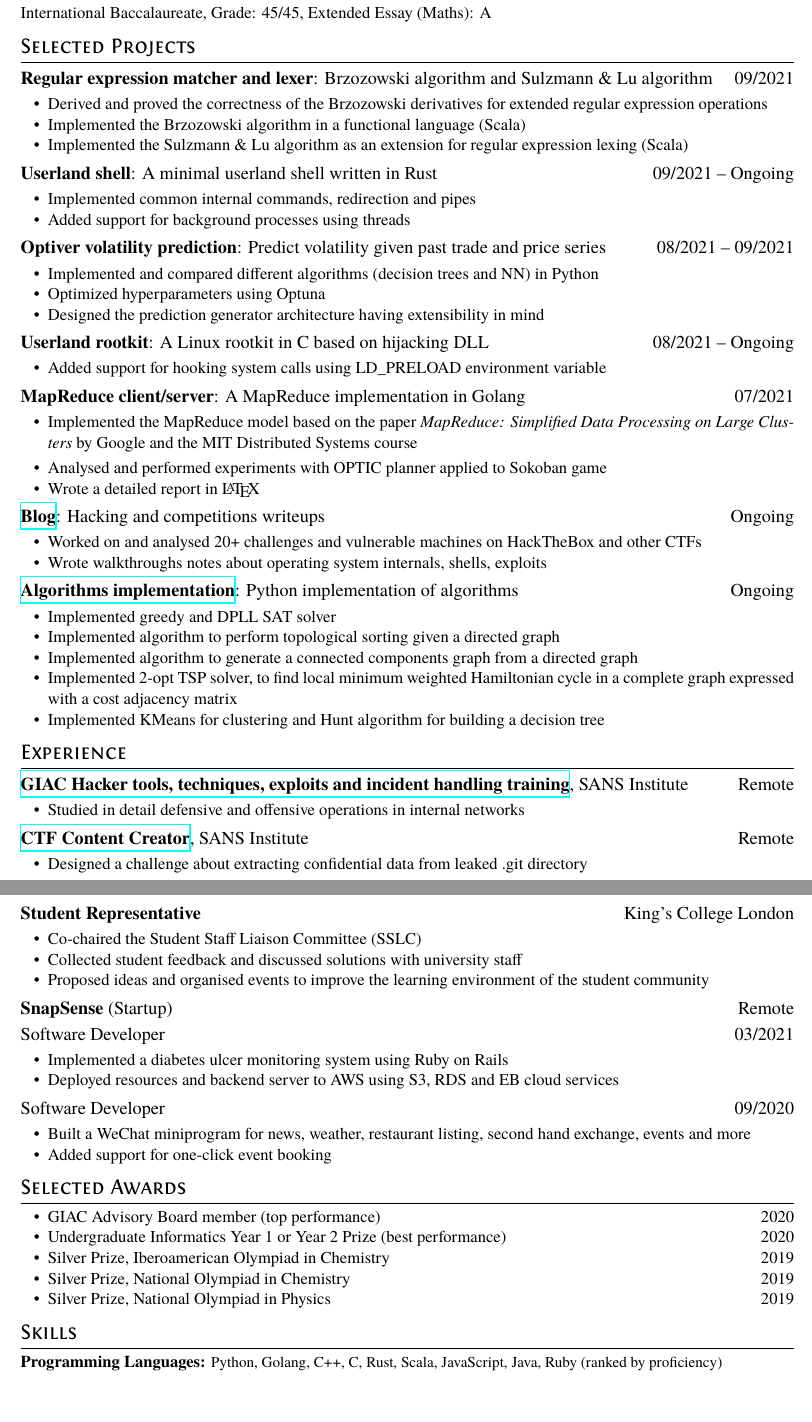
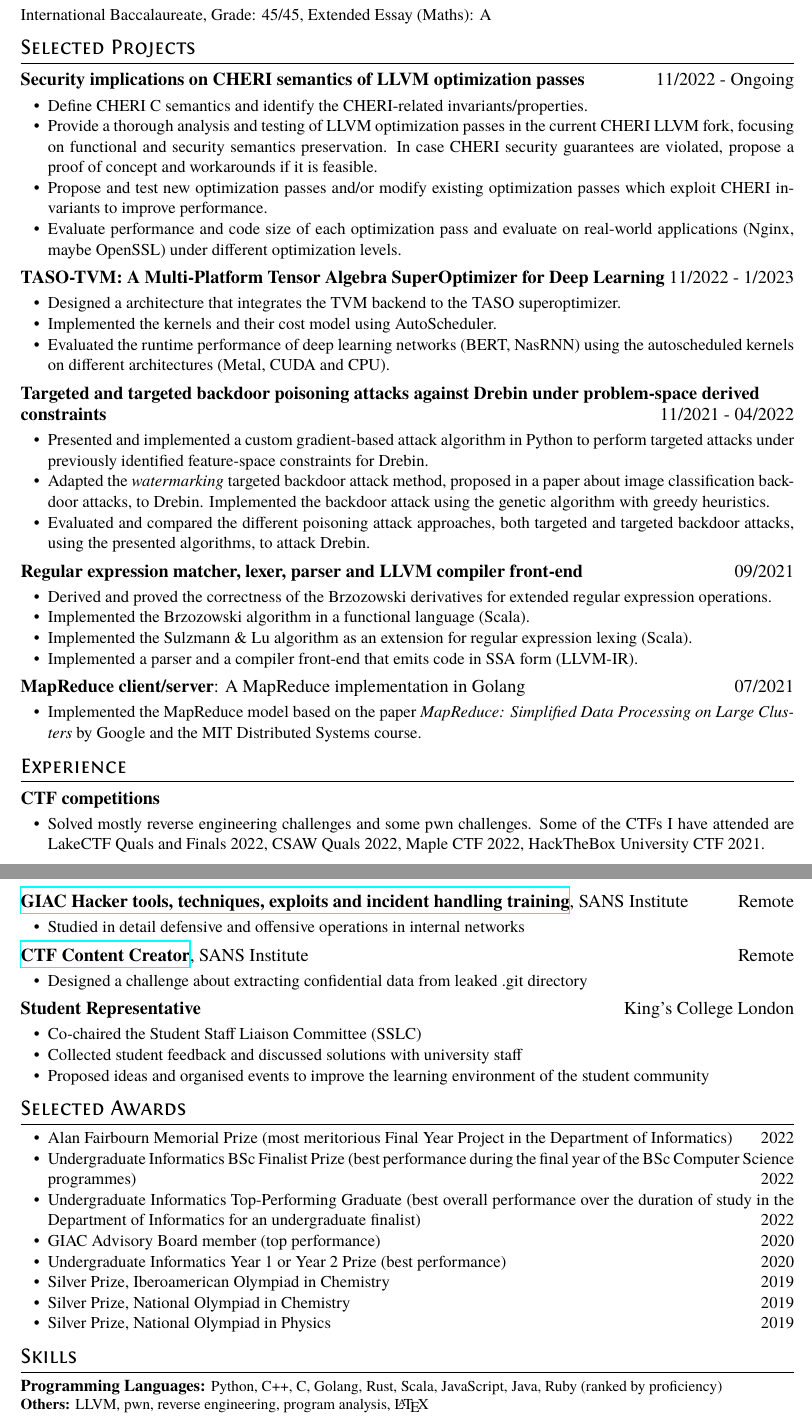
Before and after one commit to RoundofThree/CV, a LaTeX CV (resume.tex): two parts of pages 1 and 2 of 2, joined at a grey line, cut so that both start at the same text, the shorter picture padded with empty space. Compiled offline with XeLaTeX.

Commit message:
Update CV

```diff
--- a/resume.tex
+++ b/resume.tex
@@ -27,66 +31,99 @@ International Baccalaureate, Grade: 45/45, Extended Essay (Maths): A
 
 \section{Selected Projects}
 
+% Compilers security CHERI
+\datedsubsection{\textbf{Security implications on CHERI semantics of LLVM optimization passes}}{11/2022 - Ongoing}
+\begin{itemize}
+  \item Define CHERI C semantics and identify the CHERI-related invariants/properties.
+  \item Provide a thorough analysis and testing of LLVM optimization passes in the current CHERI LLVM fork, focusing on functional and security semantics preservation. In case CHERI security guarantees are violated, propose a proof of concept and workarounds if it is feasible.
+  \item Propose and test new optimization passes and/or modify existing optimization passes which exploit CHERI invariants to improve performance.
+  \item Evaluate performance and code size of each optimization pass and evaluate on real-world applications (Nginx, maybe OpenSSL) under different optimization levels.
+\end{itemize}
+
+% TASO with Apache TVM integration
+\datedsubsection{\textbf{TASO-TVM: A Multi-Platform Tensor Algebra SuperOptimizer for Deep Learning}}{11/2022 - 1/2023}
+\begin{itemize}
+  \item Designed a architecture that integrates the TVM backend to the TASO superoptimizer.
+  \item Implemented the kernels and their cost model using AutoScheduler.
+  \item Evaluated the runtime performance of deep learning networks (BERT, NasRNN) using the autoscheduled kernels on different architectures (Metal, CUDA and CPU).
+\end{itemize}
+
+% Adversarial poisoning
+\datedsubsection{\textbf{Targeted and targeted backdoor poisoning attacks against Drebin under
+problem-space derived constraints}}{11/2021 - 04/2022}
+\begin{itemize}
+  \item Presented and implemented a custom gradient-based attack algorithm in Python to perform targeted attacks under previously identified feature-space constraints for Drebin.
+  \item Adapted the \textit{watermarking} targeted backdoor attack method, proposed in a paper about image classification backdoor attacks, to Drebin. Implemented the backdoor attack using the genetic algorithm with greedy heuristics.
+  \item Evaluated and compared the different poisoning attack approaches, both targeted and targeted backdoor attacks, using the presented algorithms, to attack Drebin.
+\end{itemize}
+
 % Regex matching engine: Brozowski algorithm based on derivatives
-\datedsubsection{\textbf{Regular expression matcher and lexer}: Brzozowski algorithm and Sulzmann \& Lu algorithm}{09/2021}
+\datedsubsection{\textbf{Regular expression matcher, lexer, parser and LLVM compiler front-end}}{09/2021}
 \begin{itemize}
-  \item Derived and proved the correctness of the Brzozowski derivatives for extended regular expression operations
-  \item Implemented the Brzozowski algorithm in a functional language (Scala)
-  \item Implemented the Sulzmann \& Lu algorithm as an extension for regular expression lexing (Scala)
+  \item Derived and proved the correctness of the Brzozowski derivatives for extended regular expression operations.
+  \item Implemented the Brzozowski algorithm in a functional language (Scala).
+  \item Implemented the Sulzmann \& Lu algorithm as an extension for regular expression lexing (Scala).
+  \item Implemented a parser and a compiler front-end that emits code in SSA form (LLVM-IR).
 \end{itemize}
 
 % Rust shell: cs4414 University of Virginia Operating Systems course using Rust
-\datedsubsection{\textbf{Userland shell}: A minimal userland shell written in Rust}{09/2021 -- Ongoing}
-\begin{itemize}
-  \item Implemented common internal commands, redirection and pipes
-  \item Added support for background processes using threads
-\end{itemize}
+% \datedsubsection{\textbf{Userland shell}: A minimal userland shell written in Rust}{09/2021 -- Ongoing}
+% \begin{itemize}
+%   \item Implemented common internal commands, redirection and pipes
+%   \item Added support for background processes using threads
+% \end{itemize}
 
 % % \datedsubsection{\href{https://github.com/RoundofThree/optiver-competition}{\textbf{Optiver volatility prediction}}: Predict volatility given past trade and price series}{08/2021}
-\datedsubsection{\textbf{Optiver volatility prediction}: Predict volatility given past trade and price series}{08/2021 -- 09/2021}
-\begin{itemize}
-  \item Implemented and compared different algorithms (decision trees and NN) in Python
-  \item Optimized hyperparameters using Optuna
-  \item Designed the prediction generator architecture having extensibility in mind
-\end{itemize}
+% \datedsubsection{\textbf{Optiver volatility prediction}: Predict volatility given past trade and price series}{08/2021 -- 09/2021}
+% \begin{itemize}
+%   \item Implemented and compared different algorithms (decision trees and NN) in Python
+%   \item Optimized hyperparameters using Optuna
+%   \item Designed the prediction generator architecture having extensibility in mind
+% \end{itemize}
 
 % C rootkit
-\datedsubsection{\textbf{Userland rootkit}: A Linux rootkit in C based on hijacking DLL}{08/2021 -- Ongoing}
-\begin{itemize}
-  \item Added support for hooking system calls using LD\_PRELOAD environment variable
-\end{itemize}
+% \datedsubsection{\textbf{Userland rootkit}: A Linux rootkit in C based on hijacking DLL}{08/2021 -- Ongoing}
+% \begin{itemize}
+%   \item Added support for hooking system calls using LD\_PRELOAD environment variable
+% \end{itemize}
 
 % MIT Distributed systems: golang MapReduce, raft server
 \datedsubsection{\textbf{MapReduce client/server}: A MapReduce implementation in Golang}{07/2021}
 \begin{itemize}
-  \item Implemented the MapReduce model based on the paper \textit{MapReduce: Simplified Data Processing on Large Clusters} by Google and the MIT Distributed Systems course
+  \item Implemented the MapReduce model based on the paper \textit{MapReduce: Simplified Data Processing on Large Clusters} by Google and the MIT Distributed Systems course.
 \end{itemize}
 
 % \datedsubsection{\href{https://github.com/RoundofThree/INT-Coursework-2021}{\textbf{Sokoban solver}}: A Sokoban solver using PDDL and OPTIC planner}{04/2021}
-\begin{itemize}
-  \item Analysed and performed experiments with OPTIC planner applied to Sokoban game
-  \item Wrote a detailed report in \LaTeX
-\end{itemize}
+% \begin{itemize}
+%   \item Analysed and performed experiments with OPTIC planner applied to Sokoban game
+%   \item Wrote a detailed report in \LaTeX
+% \end{itemize}
 
-\datedsubsection{\href{https://roundofthree.github.io/labs}{\textbf{Blog}}: Hacking and competitions writeups}{Ongoing}
-\begin{itemize}
-  \item Worked on and analysed 20+ challenges and vulnerable machines on HackTheBox and other CTFs
-  \item Wrote walkthroughs notes about operating system internals, shells, exploits
-\end{itemize}
+% \datedsubsection{\href{https://roundofthree.github.io/labs}{\textbf{Blog}}: Hacking and competitions writeups}{}
+% \begin{itemize}
+%   \item Worked on and analysed 20+ challenges and vulnerable machines on HackTheBox and other CTFs.
+%   \item Wrote walkthroughs notes about operating system internals, shells, exploits.
+% \end{itemize}
 
 % Python implementations of algorithms DPLL, topological sorting, ...
-\datedsubsection{\href{https://github.com/RoundofThree/python-scripts}{\textbf{Algorithms implementation}}: Python implementation of algorithms}{Ongoing}
-\begin{itemize}
-  \item Implemented greedy and DPLL SAT solver
-  \item Implemented algorithm to perform topological sorting given a directed graph
-  \item Implemented algorithm to generate a connected components graph from a directed graph
-  \item Implemented 2-opt TSP solver, to find local minimum weighted Hamiltonian cycle in a complete graph expressed with a cost adjacency matrix
-  \item Implemented KMeans for clustering and Hunt algorithm for building a decision tree
-\end{itemize}
+% \datedsubsection{\href{https://github.com/RoundofThree/python-scripts}{\textbf{Algorithms implementation}}: Python implementation of algorithms}{}
+% \begin{itemize}
+%   \item Implemented greedy and DPLL SAT solver.
+%   \item Implemented algorithm to perform topological sorting given a directed graph.
+%   \item Implemented algorithm to generate a connected components graph from a directed graph.
+%   \item Implemented 2-opt TSP solver, to find local minimum weighted Hamiltonian cycle in a complete graph expressed with a cost adjacency matrix.
+%   \item Implemented KMeans for clustering and Hunt algorithm for building a decision tree.
+% \end{itemize}
 
 % -----------------------------------------------------------
 
 \section{Experience}
+
+\datedsubsection{\textbf{CTF competitions}}{}
+\begin{itemize}
+  \item Solved mostly reverse engineering challenges and some pwn challenges. Some of the CTFs I have attended are LakeCTF Quals and Finals 2022, CSAW Quals 2022, Maple CTF 2022, HackTheBox University CTF 2021.
+\end{itemize}
+
 \datedsubsection{\textbf{\href{https://www.sans.org/}{GIAC Hacker tools, techniques, exploits and incident handling training}}, SANS Institute}{Remote}
 \begin{itemize}
   \item Studied in detail defensive and offensive operations in internal networks
@@ -110,24 +147,29 @@ International Baccalaureate, Grade: 45/45, Extended Essay (Maths): A
   \item Proposed ideas and organised events to improve the learning environment of the student community
 \end{itemize}
 
-\datedsubsection{\textbf{SnapSense} (Startup)}{Remote}
-\datedsubsection{Software Developer}{03/2021}
-\begin{itemize}
-  \item Implemented a diabetes ulcer monitoring system using Ruby on Rails
-  \item Deployed resources and backend server to AWS using S3, RDS and EB cloud services
-\end{itemize}
+% \datedsubsection{\textbf{SnapSense}}{Remote}
+% \datedsubsection{Software Developer}{03/2021}
+% \begin{itemize}
+%   \item Implemented a diabetes ulcer monitoring system using Ruby on Rails
+%   \item Deployed resources and backend server to AWS using S3, RDS and EB cloud services
+% \end{itemize}
 
 % \datedsubsection{\textbf{\href{https://www.kclcssa.com/}{King's College London Chinese Students and Scholars Association}}}{Remote}
-\datedsubsection{Software Developer}{09/2020}
-\begin{itemize}
-    \item Built a WeChat miniprogram for news, weather, restaurant listing, second hand exchange, events and more
-    \item Added support for one-click event booking
-\end{itemize}
+% \datedsubsection{Software Developer}{09/2020}
+% \begin{itemize}
+%     \item Built a WeChat miniprogram for news, weather, restaurant listing, second hand exchange, events and more
+%     \item Added support for one-click event booking
+% \end{itemize}
 
 % -----------------------------------------------------------
 
 \section{Selected Awards}
 \begin{itemize}
+    \item Alan Fairbourn Memorial Prize (most meritorious Final Year Project in the
+    Department of Informatics)\hfill 2022
+    \item Undergraduate Informatics BSc Finalist Prize (best performance during the final year of the BSc Computer Science programmes)\hfill 2022
+    \item Undergraduate Informatics Top-Performing Graduate (best overall performance over the duration of study in the
+    Department of Informatics for an undergraduate finalist)\hfill 2022
     \item GIAC Advisory Board member (top performance)\hfill 2020
     \item Undergraduate Informatics Year 1 or Year 2 Prize (best performance)\hfill 2020
     \item Silver Prize, Iberoamerican Olympiad in Chemistry\hfill 2019
@@ -146,8 +188,8 @@ International Baccalaureate, Grade: 45/45, Extended Essay (Maths): A
 % -----------------------------------------------------------
 
 \section{Skills}
-\textbf{Programming Languages:} \small Python, Golang, C++, C, Rust, Scala, JavaScript, Java, Ruby (ranked by proficiency)
+\textbf{Programming Languages:} \small Python, C++, C, Golang, Rust, Scala, JavaScript, Java, Ruby (ranked by proficiency)
 
-\textbf{Tools and Frameworks:} \small Pytorch, Tensorflow, Docker, Ruby on Rails, Vue, React, React Native, Git, \LaTeX
+\textbf{Others:} \small LLVM, pwn, reverse engineering, program analysis, \LaTeX
 
 \end{document}
```
Also changed, not shown: README.md, resume.pdf, resume.tex (20 more changed lines).
